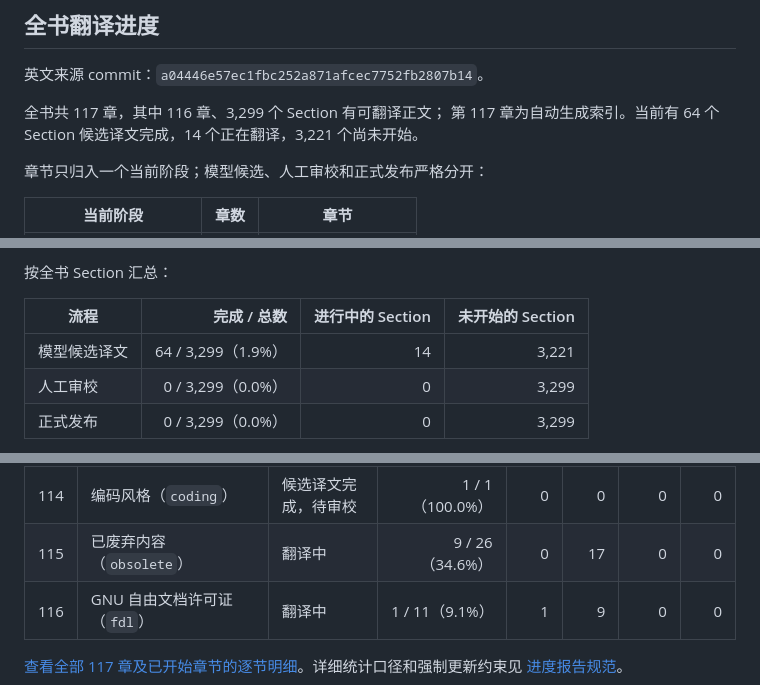
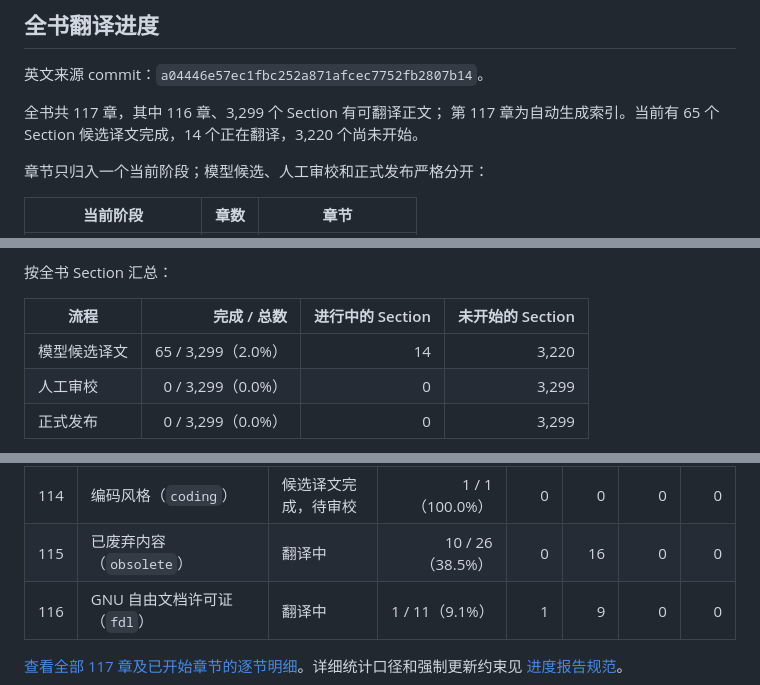
Before and after one commit to dongyaotalk/stacks-project-zh, a Markdown page: README.md, 3 parts joined by grey strips. Rendered like a GitHub page.

```diff
--- a/README.md
+++ b/README.md
@@ -15,7 +15,7 @@ TeX 和 PDF 都不是翻译事实来源。
 英文来源 commit：`a04446e57ec1fbc252a871afcec7752fb2807b14`。
 
 全书共 117 章，其中 116 章、3,299 个 Section 有可翻译正文；
-第 117 章为自动生成索引。当前有 64 个 Section 候选译文完成，14 个正在翻译，3,221 个尚未开始。
+第 117 章为自动生成索引。当前有 65 个 Section 候选译文完成，14 个正在翻译，3,220 个尚未开始。
 
 章节只归入一个当前阶段；模型候选、人工审校和正式发布严格分开：
 
@@ -34,7 +34,7 @@ TeX 和 PDF 都不是翻译事实来源。
 
 | 流程 | 完成 / 总数 | 进行中的 Section | 未开始的 Section |
 | --- | ---: | ---: | ---: |
-| 模型候选译文 | 64 / 3,299（1.9%） | 14 | 3,221 |
+| 模型候选译文 | 65 / 3,299（2.0%） | 14 | 3,220 |
 | 人工审校 | 0 / 3,299（0.0%） | 0 | 3,299 |
 | 正式发布 | 0 / 3,299（0.0%） | 0 | 3,299 |
 
@@ -49,7 +49,7 @@ TeX 和 PDF 都不是翻译事实来源。
 | 112 | 文献指南（`guide`） | 候选译文完成，待审校 | 7 / 7（100.0%） | 0 | 0 | 0 | 0 |
 | 113 | 期望事项（`desirables`） | 候选译文完成，待审校 | 20 / 20（100.0%） | 0 | 0 | 0 | 0 |
 | 114 | 编码风格（`coding`） | 候选译文完成，待审校 | 1 / 1（100.0%） | 0 | 0 | 0 | 0 |
-| 115 | 已废弃内容（`obsolete`） | 翻译中 | 9 / 26（34.6%） | 0 | 17 | 0 | 0 |
+| 115 | 已废弃内容（`obsolete`） | 翻译中 | 10 / 26（38.5%） | 0 | 16 | 0 | 0 |
 | 116 | GNU 自由文档许可证（`fdl`） | 翻译中 | 1 / 11（9.1%） | 1 | 9 | 0 | 0 |
 
 [查看全部 117 章及已开始章节的逐节明细](docs/translation-progress.md)。详细统计口径和强制更新约束见
```
Also changed, not shown: docs/translation-progress.md (+4 -4 lines).
